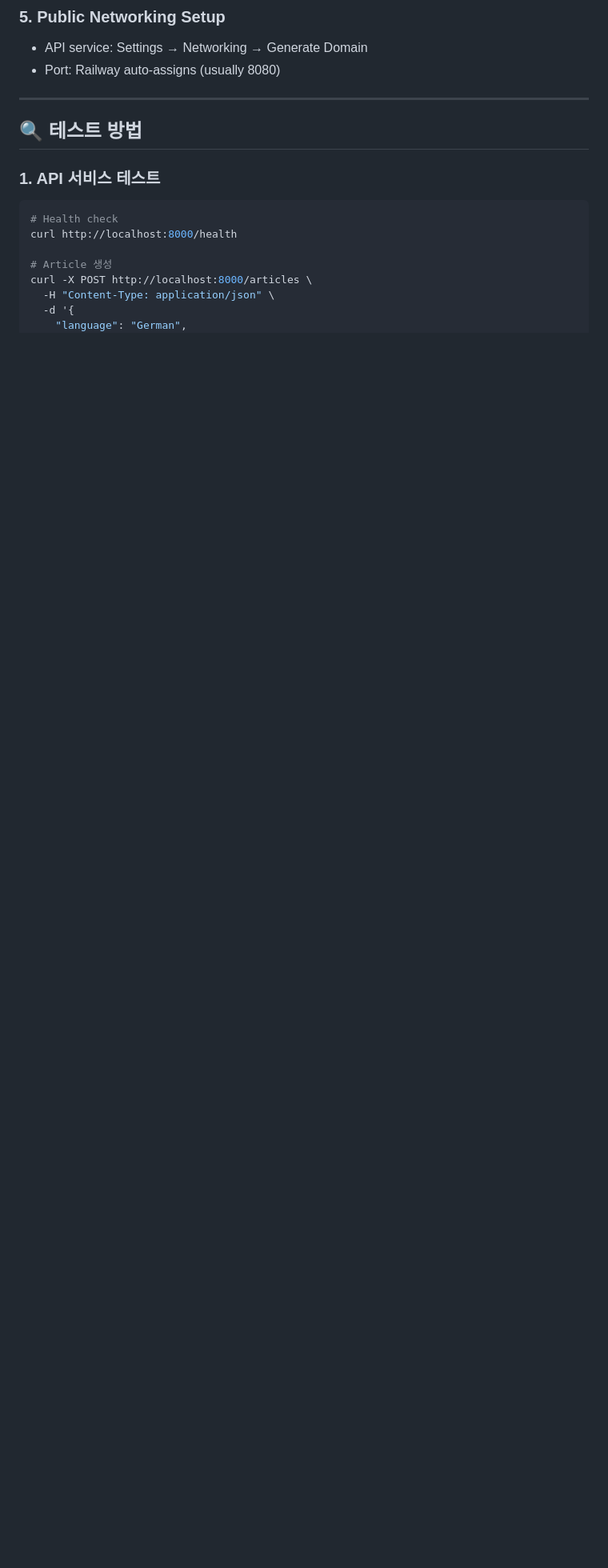
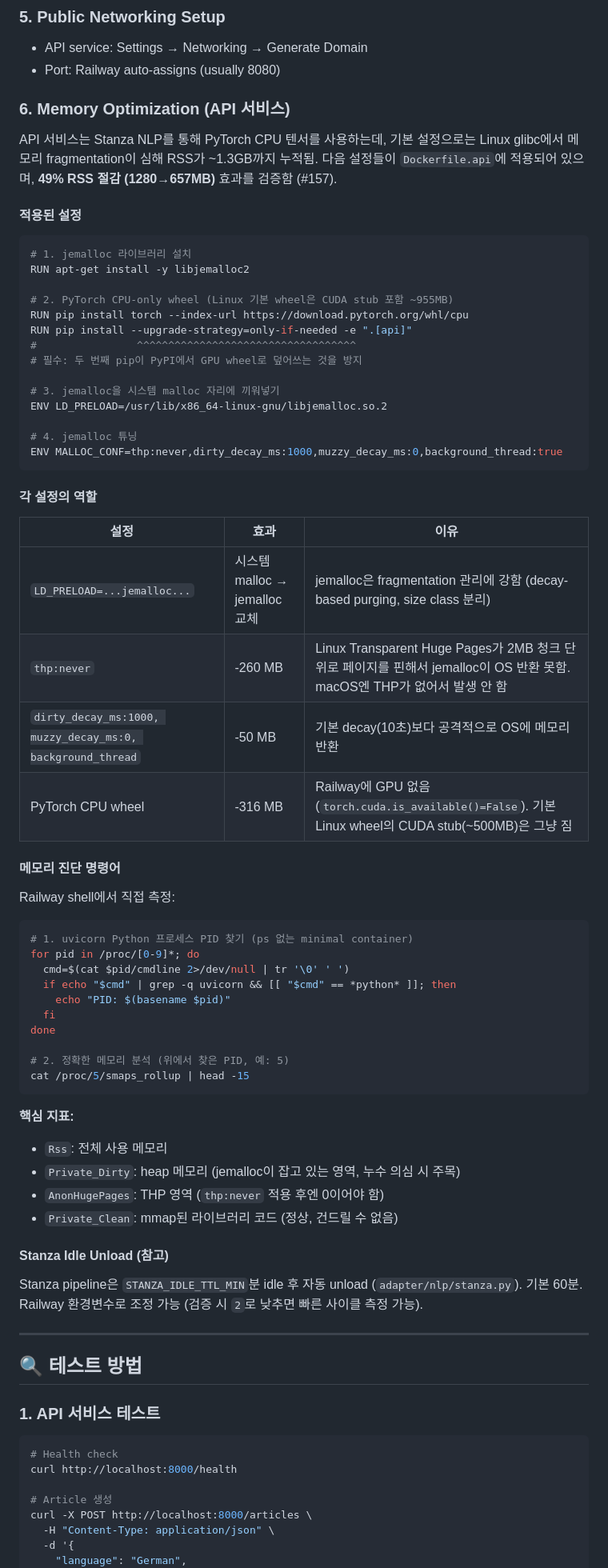
Before and after one commit to seung-gu/opad, a Markdown page: docs/SETUP.md, the part around the change. Shown at 80% size. Drawn GitHub-style; blank space fills up the shorter version.

Commit message:
docs: add Memory Optimization section to SETUP.md (#157)
Document the rationale and effect of the four memory tuning steps
applied to Dockerfile.api: jemalloc + thp:never + aggressive decay
+ PyTorch CPU-only wheel. Includes a diagnostic recipe for
inspecting /proc/<PID>/smaps_rollup on Railway shell.

Co-Authored-By: Claude Opus 4.7 (1M context) <noreply@anthropic.com>

````diff
--- a/docs/SETUP.md
+++ b/docs/SETUP.md
@@ -222,6 +222,65 @@ SERPER_API_KEY=your-key
 - API service: Settings → Networking → Generate Domain
 - Port: Railway auto-assigns (usually 8080)
 
+### 6. Memory Optimization (API 서비스)
+
+API 서비스는 Stanza NLP를 통해 PyTorch CPU 텐서를 사용하는데, 기본 설정으로는 Linux glibc에서 메모리 fragmentation이 심해 RSS가 ~1.3GB까지 누적됨. 다음 설정들이 `Dockerfile.api`에 적용되어 있으며, **49% RSS 절감 (1280→657MB)** 효과를 검증함 (#157).
+
+#### 적용된 설정
+
+```dockerfile
+# 1. jemalloc 라이브러리 설치
+RUN apt-get install -y libjemalloc2
+
+# 2. PyTorch CPU-only wheel (Linux 기본 wheel은 CUDA stub 포함 ~955MB)
+RUN pip install torch --index-url https://download.pytorch.org/whl/cpu
+RUN pip install --upgrade-strategy=only-if-needed -e ".[api]"
+#                ^^^^^^^^^^^^^^^^^^^^^^^^^^^^^^^^^^^
+# 필수: 두 번째 pip이 PyPI에서 GPU wheel로 덮어쓰는 것을 방지
+
+# 3. jemalloc을 시스템 malloc 자리에 끼워넣기
+ENV LD_PRELOAD=/usr/lib/x86_64-linux-gnu/libjemalloc.so.2
+
+# 4. jemalloc 튜닝
+ENV MALLOC_CONF=thp:never,dirty_decay_ms:1000,muzzy_decay_ms:0,background_thread:true
+```
+
+#### 각 설정의 역할
+
+| 설정 | 효과 | 이유 |
+|------|------|------|
+| `LD_PRELOAD=...jemalloc...` | 시스템 malloc → jemalloc 교체 | jemalloc은 fragmentation 관리에 강함 (decay-based purging, size class 분리) |
+| `thp:never` | -260 MB | Linux Transparent Huge Pages가 2MB 청크 단위로 페이지를 핀해서 jemalloc이 OS 반환 못함. macOS엔 THP가 없어서 발생 안 함 |
+| `dirty_decay_ms:1000, muzzy_decay_ms:0, background_thread` | -50 MB | 기본 decay(10초)보다 공격적으로 OS에 메모리 반환 |
+| PyTorch CPU wheel | -316 MB | Railway에 GPU 없음 (`torch.cuda.is_available()=False`). 기본 Linux wheel의 CUDA stub(~500MB)은 그냥 짐 |
+
+#### 메모리 진단 명령어
+
+Railway shell에서 직접 측정:
+
+```bash
+# 1. uvicorn Python 프로세스 PID 찾기 (ps 없는 minimal container)
+for pid in /proc/[0-9]*; do
+  cmd=$(cat $pid/cmdline 2>/dev/null | tr '\0' ' ')
+  if echo "$cmd" | grep -q uvicorn && [[ "$cmd" == *python* ]]; then
+    echo "PID: $(basename $pid)"
+  fi
+done
+
+# 2. 정확한 메모리 분석 (위에서 찾은 PID, 예: 5)
+cat /proc/5/smaps_rollup | head -15
+```
+
+**핵심 지표:**
+- `Rss`: 전체 사용 메모리
+- `Private_Dirty`: heap 메모리 (jemalloc이 잡고 있는 영역, 누수 의심 시 주목)
+- `AnonHugePages`: THP 영역 (`thp:never` 적용 후엔 0이어야 함)
+- `Private_Clean`: mmap된 라이브러리 코드 (정상, 건드릴 수 없음)
+
+#### Stanza Idle Unload (참고)
+
+Stanza pipeline은 `STANZA_IDLE_TTL_MIN`분 idle 후 자동 unload (`adapter/nlp/stanza.py`). 기본 60분. Railway 환경변수로 조정 가능 (검증 시 `2`로 낮추면 빠른 사이클 측정 가능).
+
 ---
 
 ## 🔍 테스트 방법
````
